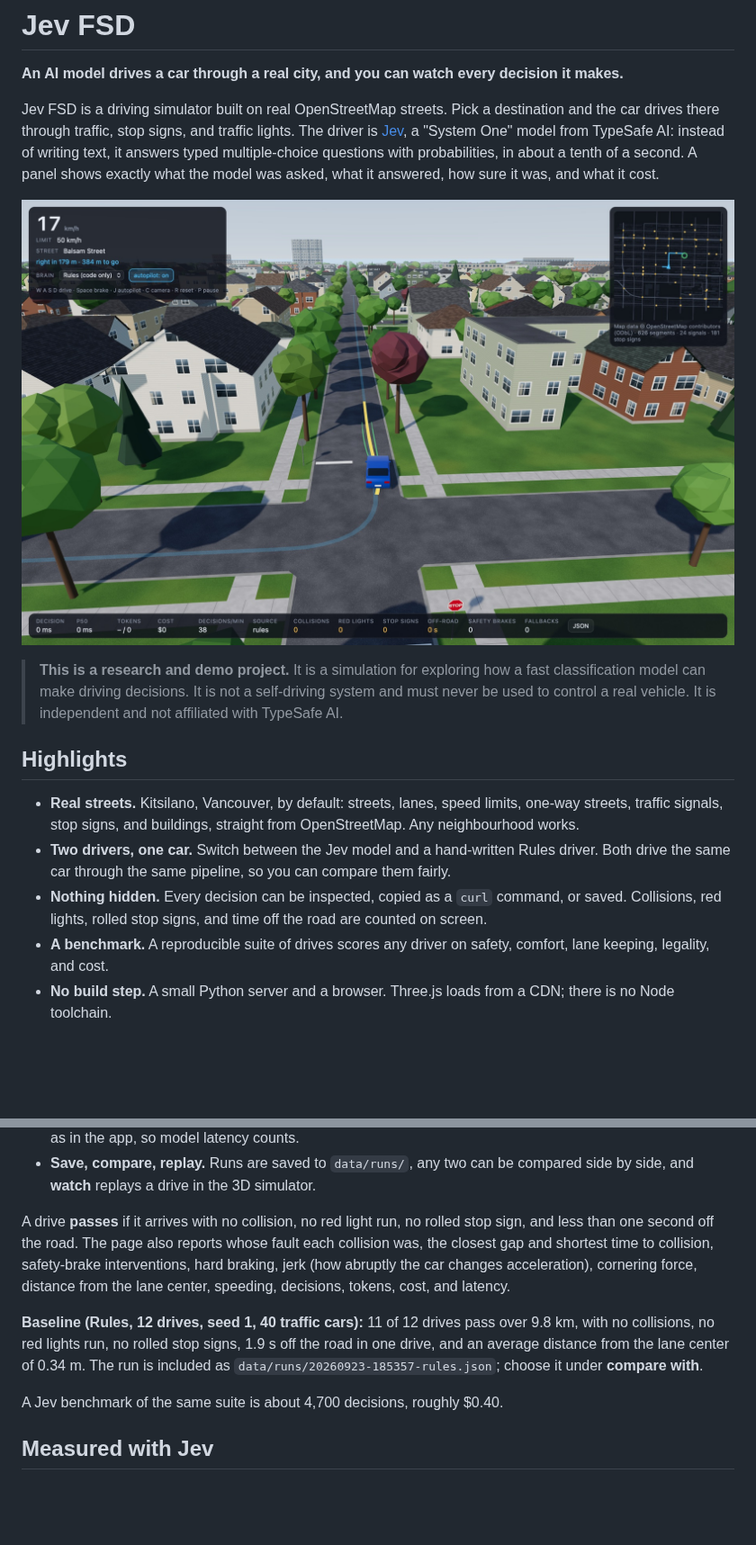
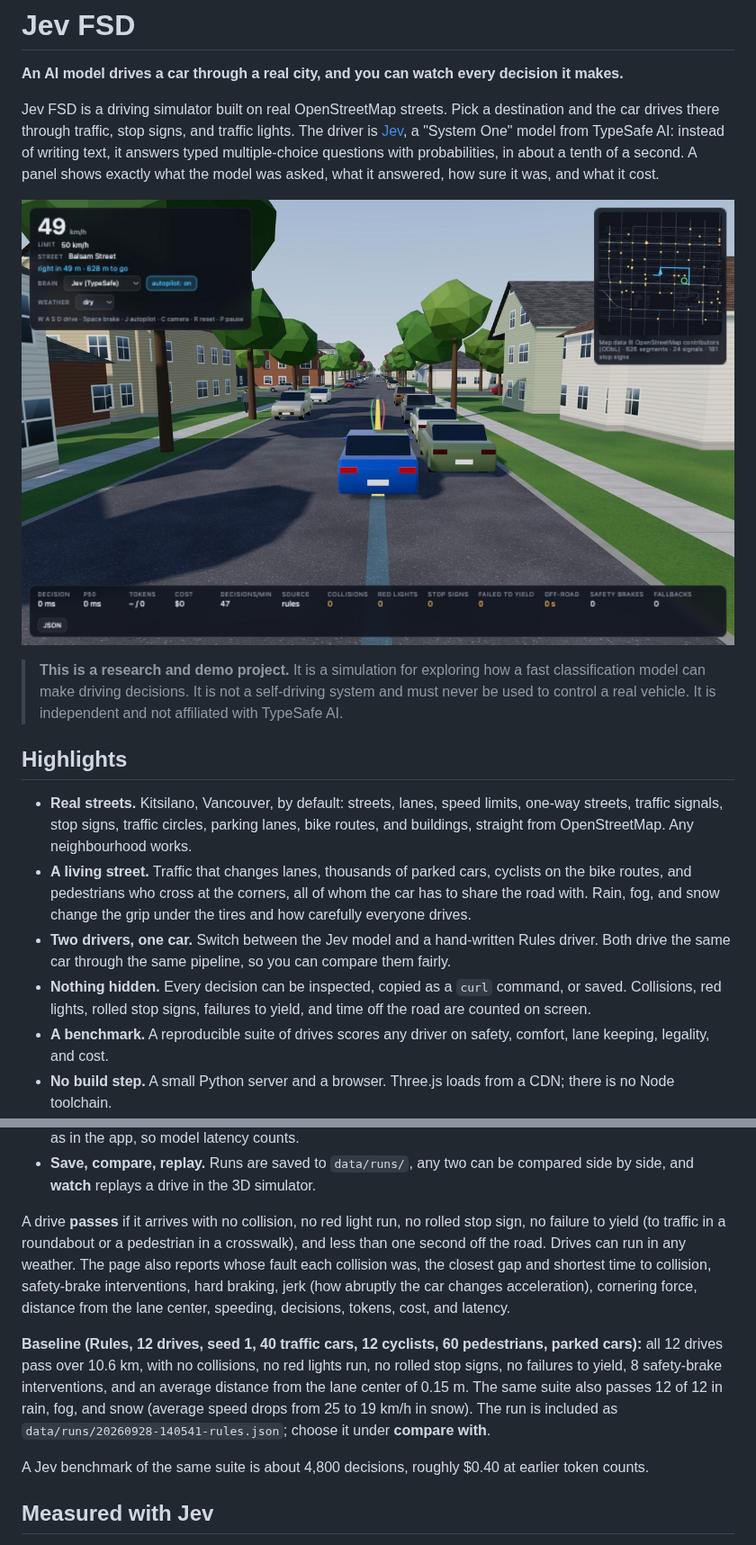
Before and after one commit to BrendanH18/jev_fsd, a Markdown page: README.md, 2 parts joined by grey strips. Shown at 90% size. Drawn GitHub-style; pictures changed too: docs/drive.jpg; blank space fills up the shorter version.

```diff
--- a/README.md
+++ b/README.md
@@ -17,11 +17,15 @@ shows exactly what the model was asked, what it answered, how sure it was, and w
 ## Highlights
 
 - **Real streets.** Kitsilano, Vancouver, by default: streets, lanes, speed limits, one-way streets,
-  traffic signals, stop signs, and buildings, straight from OpenStreetMap. Any neighbourhood works.
+  traffic signals, stop signs, traffic circles, parking lanes, bike routes, and buildings, straight
+  from OpenStreetMap. Any neighbourhood works.
+- **A living street.** Traffic that changes lanes, thousands of parked cars, cyclists on the bike
+  routes, and pedestrians who cross at the corners, all of whom the car has to share the road with.
+  Rain, fog, and snow change the grip under the tires and how carefully everyone drives.
 - **Two drivers, one car.** Switch between the Jev model and a hand-written Rules driver. Both drive
   the same car through the same pipeline, so you can compare them fairly.
 - **Nothing hidden.** Every decision can be inspected, copied as a `curl` command, or saved. Collisions,
-  red lights, rolled stop signs, and time off the road are counted on screen.
+  red lights, rolled stop signs, failures to yield, and time off the road are counted on screen.
 - **A benchmark.** A reproducible suite of drives scores any driver on safety, comfort, lane keeping,
   legality, and cost.
 - **No build step.** A small Python server and a browser. Three.js loads from a CDN; there is no
@@ -202,18 +232,21 @@ Jev against Rules, or to check that a change made things better rather than just
 - **Save, compare, replay.** Runs are saved to `data/runs/`, any two can be compared side by side,
   and **watch** replays a drive in the 3D simulator.
 
-A drive **passes** if it arrives with no collision, no red light run, no rolled stop sign, and less
-than one second off the road. The page also reports whose fault each collision was, the closest gap
+A drive **passes** if it arrives with no collision, no red light run, no rolled stop sign, no
+failure to yield (to traffic in a roundabout or a pedestrian in a crosswalk), and less than one
+second off the road. Drives can run in any weather. The page also reports whose fault each collision was, the closest gap
 and shortest time to collision, safety-brake interventions, hard braking, jerk (how abruptly the
 car changes acceleration), cornering force, distance from the lane center, speeding, decisions,
 tokens, cost, and latency.
 
-**Baseline (Rules, 12 drives, seed 1, 40 traffic cars):** 11 of 12 drives pass over 9.8 km, with
-no collisions, no red lights run, no rolled stop signs, 1.9 s off the road in one drive, and an
-average distance from the lane center of 0.34 m. The run is included as
-`data/runs/20260923-185357-rules.json`; choose it under **compare with**.
+**Baseline (Rules, 12 drives, seed 1, 40 traffic cars, 12 cyclists, 60 pedestrians, parked cars):**
+all 12 drives pass over 10.6 km, with no collisions, no red lights run, no rolled stop signs, no
+failures to yield, 8 safety-brake interventions, and an average distance from the lane center of
+0.15 m. The same suite also passes 12 of 12 in rain, fog, and snow (average speed drops from 25 to
+19 km/h in snow). The run is included as `data/runs/20260928-140541-rules.json`; choose it under
+**compare with**.
 
-A Jev benchmark of the same suite is about 4,700 decisions, roughly $0.40.
+A Jev benchmark of the same suite is about 4,800 decisions, roughly $0.40 at earlier token counts.
 
 ## Measured with Jev
 
```
Also changed, not shown: other parts of README.md (+53 -25 lines), docs/snow.jpg (added), 10 other files.
